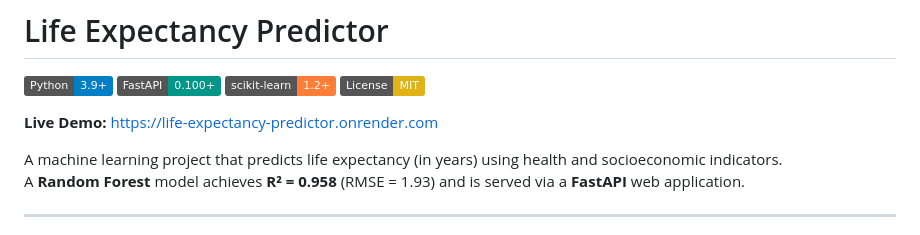
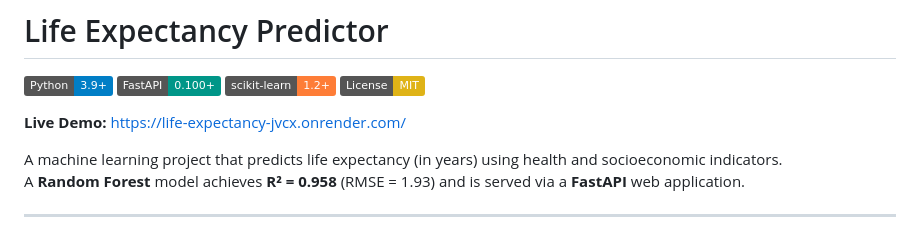
Before and after one commit to MohammadErfanRashidi/Life-Expectancy-, a Markdown page: README.md, the part around the change. Rendered like a GitHub page; badges without logos.

Commit message:
Fixed the invalid link.

```diff
--- a/README.md
+++ b/README.md
@@ -2,7 +2,7 @@
 
 ![Python](https://img.shields.io/badge/Python-3.9%2B-blue) ![FastAPI](https://img.shields.io/badge/FastAPI-0.100%2B-009688) ![scikit-learn](https://img.shields.io/badge/scikit--learn-1.2%2B-orange) ![License: MIT](https://img.shields.io/badge/License-MIT-yellow)
 
-**Live Demo:** [https://life-expectancy-predictor.onrender.com](https://life-expectancy-predictor.onrender.com)
+**Live Demo:** [https://life-expectancy-jvcx.onrender.com/](https://life-expectancy-predictor.onrender.com)
 
 A machine learning project that predicts life expectancy (in years) using health and socioeconomic indicators.
 A **Random Forest** model achieves **R² = 0.958** (RMSE = 1.93) and is served via a **FastAPI** web application.
```
